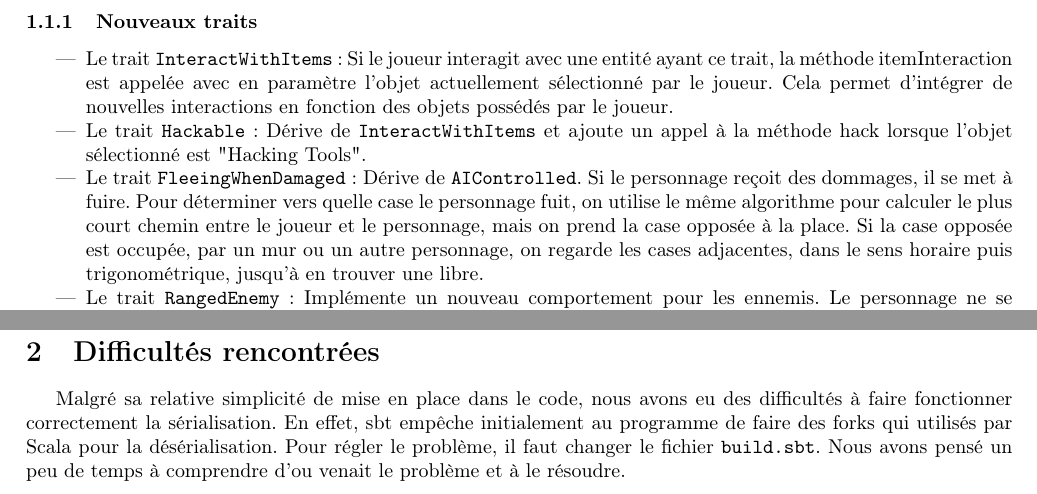
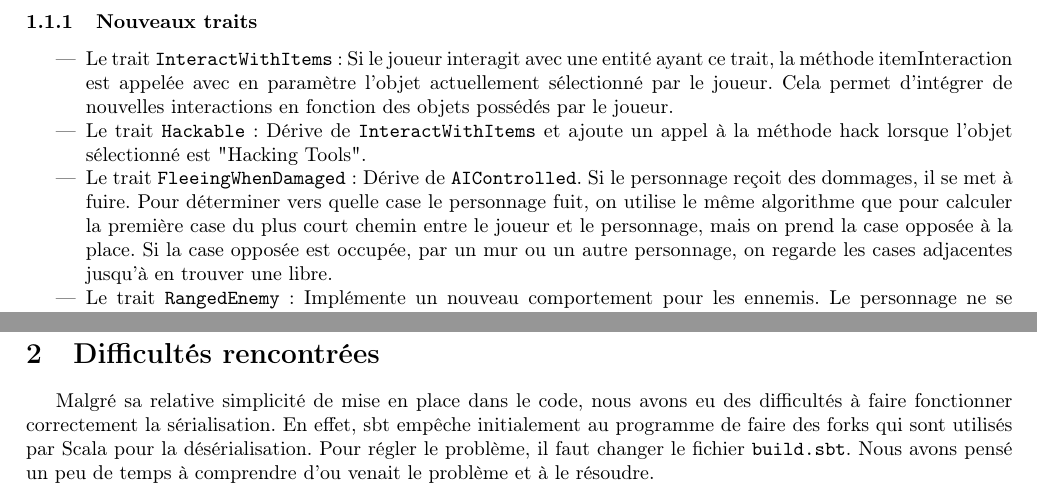
Before and after one commit to Thomick/Super-Roguelike, a LaTeX document (rapport/rapport2/rapport.tex): two parts of pages 1 and 3 of 3, joined at a grey line, cut so that both start at the same text. Compiled offline with pdfLaTeX.

Commit message:
Add comments

```diff
--- a/rapport/rapport2/rapport.tex
+++ b/rapport/rapport2/rapport.tex
@@ -22,7 +22,7 @@
 \begin{itemize}
     \item Le trait \texttt{InteractWithItems}: Si le joueur interagit avec une entité ayant ce trait, la méthode itemInteraction est appelée avec en paramètre l'objet actuellement sélectionné par le joueur. Cela permet d'intégrer de nouvelles interactions en fonction des objets possédés par le joueur.
     \item Le trait \texttt{Hackable} : Dérive de \texttt{InteractWithItems} et ajoute un appel à la méthode hack lorsque l'objet sélectionné est "Hacking Tools".
-    \item Le trait \texttt{FleeingWhenDamaged} : Dérive de \texttt{AIControlled}. Si le personnage reçoit des dommages, il se met à fuire. Pour déterminer vers quelle case le personnage fuit, on utilise le même algorithme pour calculer le plus court chemin entre le joueur et le personnage, mais on prend la case opposée à la place. Si la case opposée est occupée, par un mur ou un autre personnage, on regarde les cases adjacentes, dans le sens horaire puis trigonométrique, jusqu'à en trouver une libre.
+    \item Le trait \texttt{FleeingWhenDamaged} : Dérive de \texttt{AIControlled}. Si le personnage reçoit des dommages, il se met à fuire. Pour déterminer vers quelle case le personnage fuit, on utilise le même algorithme que pour calculer la première case du plus court chemin entre le joueur et le personnage, mais on prend la case opposée à la place. Si la case opposée est occupée, par un mur ou un autre personnage, on regarde les cases adjacentes jusqu'à en trouver une libre.
     \item Le trait \texttt{RangedEnemy} : Implémente un nouveau comportement pour les ennemis. Le personnage ne se déplace pas et attaque lorsque le joueur est à portée de tir. Pour savoir s'il est possible de toucher le joueur (si la ligne de visée n'est pas obstruée), nous avons choisi de nous basé sur l'algorithme calculant les cases visibles par le joueur implémenté durant la partie 1 du projet. Nous faisons l'hypothèse que si le joueur peut voir un ennemi alors celui-ci peut aussi voir le joueur. Nous nous étions en effet efforcé de rendre l'algorithme symétrique lorsque nous l'avions implémenté. De cette façon, il n'est pas nécessaire de calculer les cases visibles par chaque ennemi mais seulement celles visibles par le joueur puis d'autoriser les tirs ennemis si ceux-ci sont visibles sur la carte et la distance séparant le joueur de l'ennemi est inférieures à la portée de ce dernier.
 \end{itemize}
 
@@ -87,7 +87,7 @@ Pour la suite, nous aimerions augmenter la difficulté progressivement lorsqu'on
 
 \section{Difficultés rencontrées}
 
-Malgré sa relative simplicité de mise en place dans le code, nous avons eu des difficultés à faire fonctionner correctement la sérialisation. En effet, sbt empêche initialement au programme de faire des forks qui utilisés par Scala pour la désérialisation. Pour régler le problème, il faut changer le fichier \texttt{build.sbt}. Nous avons pensé un peu de temps à comprendre d'ou venait le problème et à le résoudre.\\
+Malgré sa relative simplicité de mise en place dans le code, nous avons eu des difficultés à faire fonctionner correctement la sérialisation. En effet, sbt empêche initialement au programme de faire des forks qui sont utilisés par Scala pour la désérialisation. Pour régler le problème, il faut changer le fichier \texttt{build.sbt}. Nous avons pensé un peu de temps à comprendre d'ou venait le problème et à le résoudre.\\
 
 
 
```
Also changed, not shown: rapport/rapport2/rapport.pdf, 1 other file.
